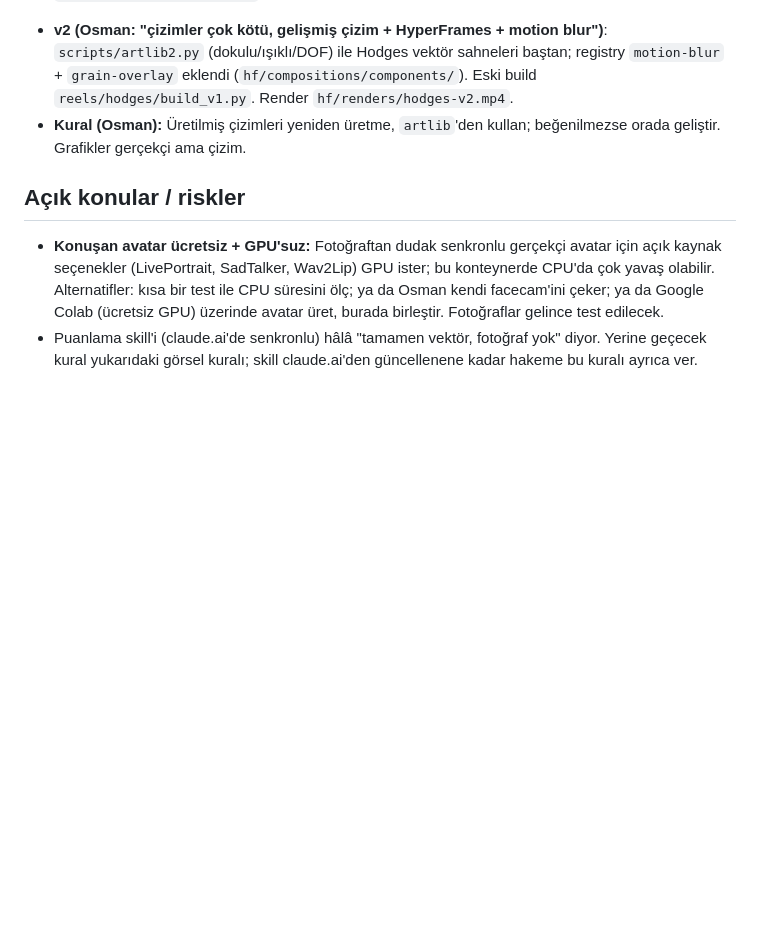
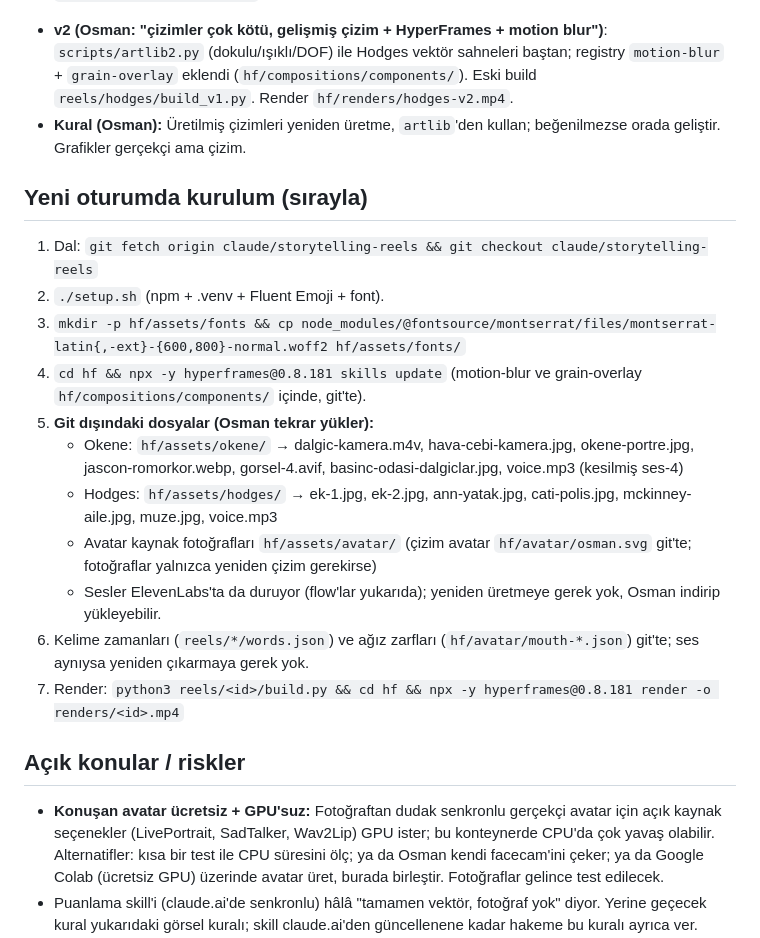
Before and after one commit to osmanadali/megerse-reels, a Markdown page: HANDOFF.md, the part around the change. Drawn GitHub-style; blank space fills up the shorter version.

Commit message:
HANDOFF: yeni oturum kurulum adımları ve git dışı dosya listesi
Co-Authored-By: Claude Opus 5.5 <noreply@anthropic.com>
Claude-Session: https://claude.ai/code/session_01K8YHF4bRgj8WxdHuJ5xi76

```diff
--- a/HANDOFF.md
+++ b/HANDOFF.md
@@ -34,6 +34,19 @@ Yeni sohbette ilk mesaj: "HANDOFF.md'yi oku ve kaldığın yerden devam et."
 - **v2 (Osman: "çizimler çok kötü, gelişmiş çizim + HyperFrames + motion blur")**: `scripts/artlib2.py` (dokulu/ışıklı/DOF) ile Hodges vektör sahneleri baştan; registry `motion-blur` + `grain-overlay` eklendi (`hf/compositions/components/`). Eski build `reels/hodges/build_v1.py`. Render `hf/renders/hodges-v2.mp4`.
 - **Kural (Osman):** Üretilmiş çizimleri yeniden üretme, `artlib`'den kullan; beğenilmezse orada geliştir. Grafikler gerçekçi ama çizim.
 
+## Yeni oturumda kurulum (sırayla)
+1. Dal: `git fetch origin claude/storytelling-reels && git checkout claude/storytelling-reels`
+2. `./setup.sh` (npm + .venv + Fluent Emoji + font).
+3. `mkdir -p hf/assets/fonts && cp node_modules/@fontsource/montserrat/files/montserrat-latin{,-ext}-{600,800}-normal.woff2 hf/assets/fonts/`
+4. `cd hf && npx -y hyperframes@0.8.181 skills update` (motion-blur ve grain-overlay `hf/compositions/components/` içinde, git'te).
+5. **Git dışındaki dosyalar (Osman tekrar yükler):**
+   - Okene: `hf/assets/okene/` → dalgic-kamera.m4v, hava-cebi-kamera.jpg, okene-portre.jpg, jascon-romorkor.webp, gorsel-4.avif, basinc-odasi-dalgiclar.jpg, voice.mp3 (kesilmiş ses-4)
+   - Hodges: `hf/assets/hodges/` → ek-1.jpg, ek-2.jpg, ann-yatak.jpg, cati-polis.jpg, mckinney-aile.jpg, muze.jpg, voice.mp3
+   - Avatar kaynak fotoğrafları `hf/assets/avatar/` (çizim avatar `hf/avatar/osman.svg` git'te; fotoğraflar yalnızca yeniden çizim gerekirse)
+   - Sesler ElevenLabs'ta da duruyor (flow'lar yukarıda); yeniden üretmeye gerek yok, Osman indirip yükleyebilir.
+6. Kelime zamanları (`reels/*/words.json`) ve ağız zarfları (`hf/avatar/mouth-*.json`) git'te; ses aynıysa yeniden çıkarmaya gerek yok.
+7. Render: `python3 reels/<id>/build.py && cd hf && npx -y hyperframes@0.8.181 render -o renders/<id>.mp4`
+
 ## Açık konular / riskler
 - **Konuşan avatar ücretsiz + GPU'suz:** Fotoğraftan dudak senkronlu gerçekçi avatar için açık kaynak seçenekler (LivePortrait, SadTalker, Wav2Lip) GPU ister; bu konteynerde CPU'da çok yavaş olabilir. Alternatifler: kısa bir test ile CPU süresini ölç; ya da Osman kendi facecam'ini çeker; ya da Google Colab (ücretsiz GPU) üzerinde avatar üret, burada birleştir. Fotoğraflar gelince test edilecek.
 - Puanlama skill'i (claude.ai'de senkronlu) hâlâ "tamamen vektör, fotoğraf yok" diyor. Yerine geçecek kural yukarıdaki görsel kuralı; skill claude.ai'den güncellenene kadar hakeme bu kuralı ayrıca ver. Gerçek görsel = eksi değil; vektörde "gerçekçilik" puanlanır.
```
